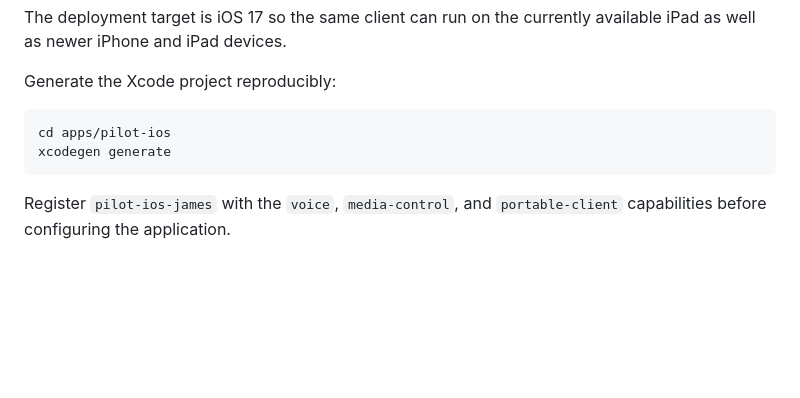
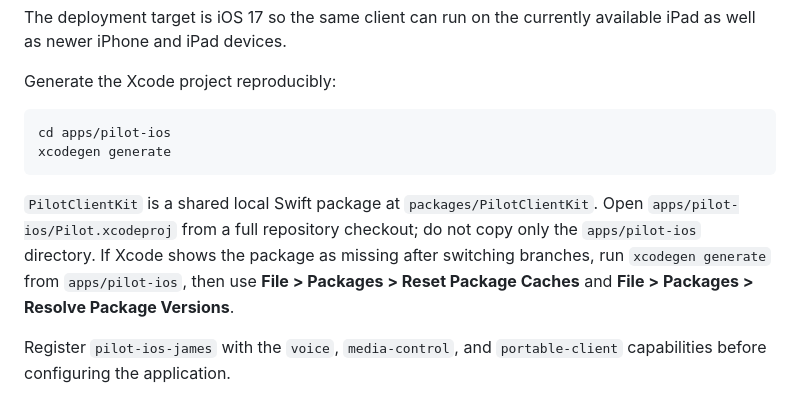
Before and after one commit to jimmy8889/jarvis-home-ai, a Markdown page: apps/pilot-ios/README.md, the part around the change. GitHub-like rendering; blank space fills up the shorter version.

Commit message:
Document PilotClientKit checkout requirement

````diff
--- a/apps/pilot-ios/README.md
+++ b/apps/pilot-ios/README.md
@@ -52,6 +52,13 @@ cd apps/pilot-ios
 xcodegen generate
 ```
 
+`PilotClientKit` is a shared local Swift package at
+`packages/PilotClientKit`. Open `apps/pilot-ios/Pilot.xcodeproj` from a full
+repository checkout; do not copy only the `apps/pilot-ios` directory. If Xcode
+shows the package as missing after switching branches, run `xcodegen generate`
+from `apps/pilot-ios`, then use **File > Packages > Reset Package Caches** and
+**File > Packages > Resolve Package Versions**.
+
 Register `pilot-ios-james` with the `voice`, `media-control`, and
 `portable-client` capabilities before configuring the application.
 
````
